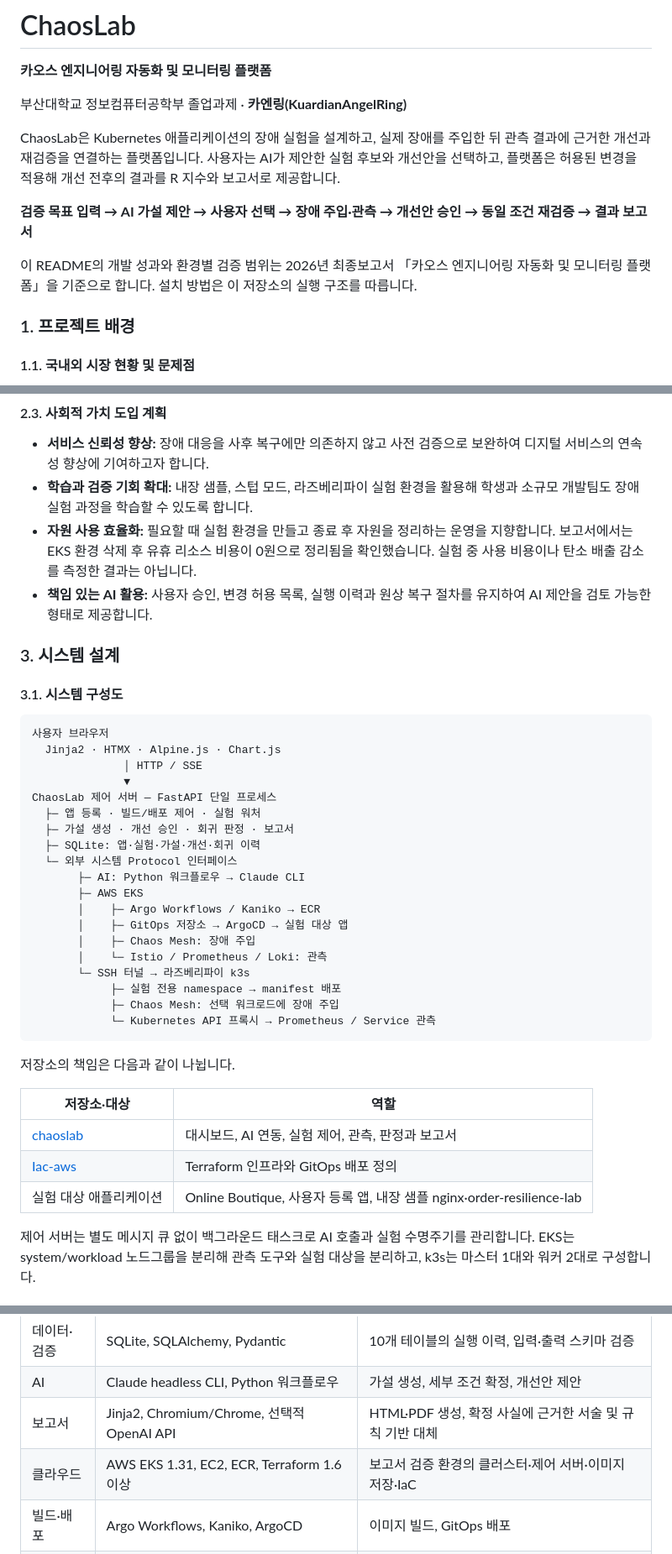
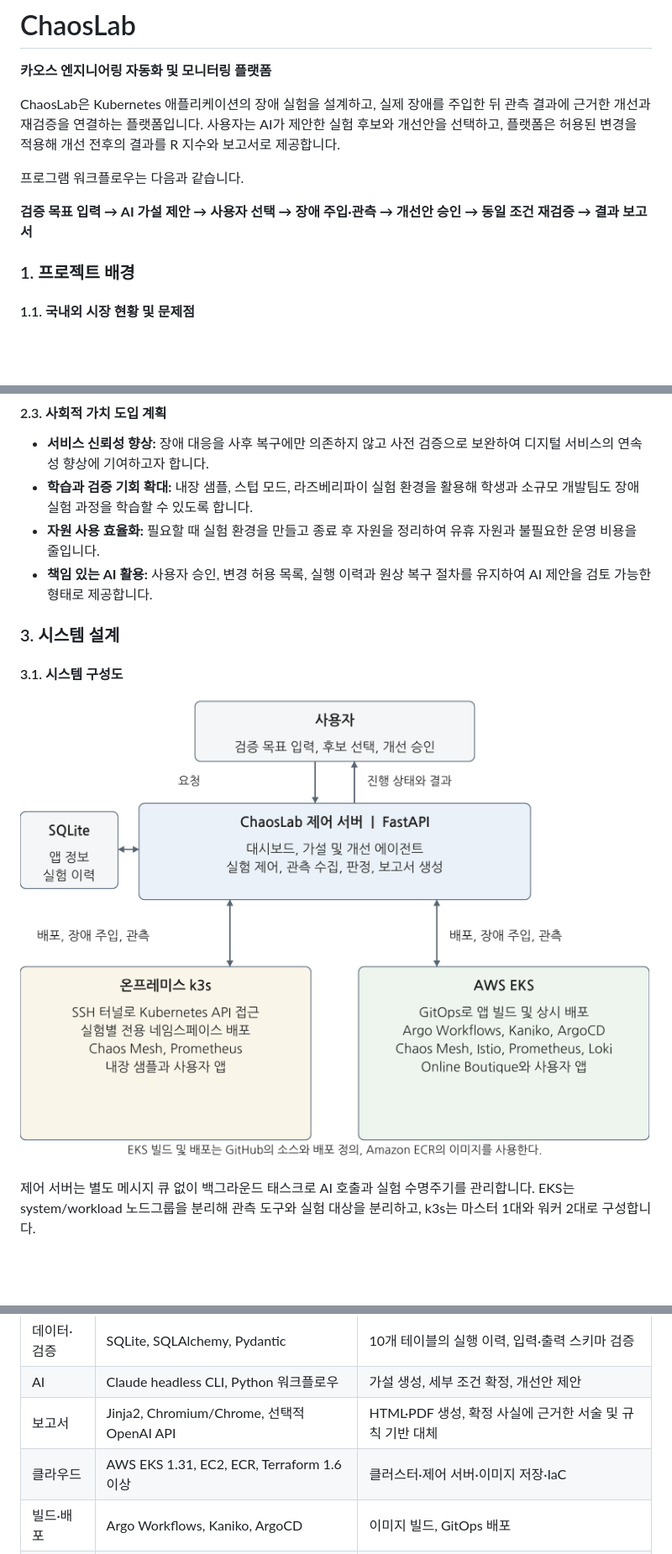
Before and after one commit to KuardianAngelRing/chaoslab, a Markdown page: README.md, 3 parts joined by grey strips. Shown: that part at 84% size. GitHub-like rendering; pictures changed too: docs/images/system-architecture.png (added); blank space fills up the shorter version.

Commit message:
docs: README 설명 정리 및 프로젝트 그림과 최종보고서 추가

````diff
--- a/README.md
+++ b/README.md
@@ -2,13 +2,11 @@
 
 **카오스 엔지니어링 자동화 및 모니터링 플랫폼**
 
-부산대학교 정보컴퓨터공학부 졸업과제 · **카엔링(KuardianAngelRing)**
-
 ChaosLab은 Kubernetes 애플리케이션의 장애 실험을 설계하고, 실제 장애를 주입한 뒤 관측 결과에 근거한 개선과 재검증을 연결하는 플랫폼입니다. 사용자는 AI가 제안한 실험 후보와 개선안을 선택하고, 플랫폼은 허용된 변경을 적용해 개선 전후의 결과를 R 지수와 보고서로 제공합니다.
 
+프로그램 워크플로우는 다음과 같습니다.
+
 **검증 목표 입력 → AI 가설 제안 → 사용자 선택 → 장애 주입·관측 → 개선안 승인 → 동일 조건 재검증 → 결과 보고서**
-
-이 README의 개발 성과와 환경별 검증 범위는 2026년 최종보고서 「카오스 엔지니어링 자동화 및 모니터링 플랫폼」을 기준으로 합니다. 설치 방법은 이 저장소의 실행 구조를 따릅니다.
 
 ### 1. 프로젝트 배경
 
@@ -65,42 +59,14 @@ LLM은 가설과 개선안을 생성하고 결과를 설명합니다. 장애 파
 
 - **서비스 신뢰성 향상:** 장애 대응을 사후 복구에만 의존하지 않고 사전 검증으로 보완하여 디지털 서비스의 연속성 향상에 기여하고자 합니다.
 - **학습과 검증 기회 확대:** 내장 샘플, 스텁 모드, 라즈베리파이 실험 환경을 활용해 학생과 소규모 개발팀도 장애 실험 과정을 학습할 수 있도록 합니다.
-- **자원 사용 효율화:** 필요할 때 실험 환경을 만들고 종료 후 자원을 정리하는 운영을 지향합니다. 보고서에서는 EKS 환경 삭제 후 유휴 리소스 비용이 0원으로 정리됨을 확인했습니다. 실험 중 사용 비용이나 탄소 배출 감소를 측정한 결과는 아닙니다.
+- **자원 사용 효율화:** 필요할 때 실험 환경을 만들고 종료 후 자원을 정리하여 유휴 자원과 불필요한 운영 비용을 줄입니다.
 - **책임 있는 AI 활용:** 사용자 승인, 변경 허용 목록, 실행 이력과 원상 복구 절차를 유지하여 AI 제안을 검토 가능한 형태로 제공합니다.
 
 ### 3. 시스템 설계
 
 #### 3.1. 시스템 구성도
 
-```text
-사용자 브라우저
-  Jinja2 · HTMX · Alpine.js · Chart.js
-              │ HTTP / SSE
-              ▼
-ChaosLab 제어 서버 — FastAPI 단일 프로세스
-  ├─ 앱 등록 · 빌드/배포 제어 · 실험 워처
-  ├─ 가설 생성 · 개선 승인 · 회귀 판정 · 보고서
-  ├─ SQLite: 앱·실험·가설·개선·회귀 이력
-  └─ 외부 시스템 Protocol 인터페이스
-       ├─ AI: Python 워크플로우 → Claude CLI
-       ├─ AWS EKS
-       │    ├─ Argo Workflows / Kaniko → ECR
-       │    ├─ GitOps 저장소 → ArgoCD → 실험 대상 앱
-       │    ├─ Chaos Mesh: 장애 주입
-       │    └─ Istio / Prometheus / Loki: 관측
-       └─ SSH 터널 → 라즈베리파이 k3s
-            ├─ 실험 전용 namespace → manifest 배포
-            ├─ Chaos Mesh: 선택 워크로드에 장애 주입
-            └─ Kubernetes API 프록시 → Prometheus / Service 관측
-```
-
-저장소의 책임은 다음과 같이 나뉩니다.
-
-| 저장소·대상 | 역할 |
-|---|---|
-| [chaoslab](https://github.com/KuardianAngelRing/chaoslab) | 대시보드, AI 연동, 실험 제어, 관측, 판정과 보고서 |
-| [Iac-aws](https://github.com/KuardianAngelRing/Iac-aws) | Terraform 인프라와 GitOps 배포 정의 |
-| 실험 대상 애플리케이션 | Online Boutique, 사용자 등록 앱, 내장 샘플 nginx·order-resilience-lab |
+![ChaosLab 제어 서버와 SQLite, AWS EKS, 온프레미스 k3s의 연결 구조](docs/images/system-architecture.png)
 
 제어 서버는 별도 메시지 큐 없이 백그라운드 태스크로 AI 호출과 실험 수명주기를 관리합니다. EKS는 system/workload 노드그룹을 분리해 관측 도구와 실험 대상을 분리하고, k3s는 마스터 1대와 워커 2대로 구성합니다.
 
@@ -115,7 +81,7 @@ ChaosLab 제어 서버 — FastAPI 단일 프로세스
 | 데이터·검증 | SQLite, SQLAlchemy, Pydantic | 10개 테이블의 실행 이력, 입력·출력 스키마 검증 |
 | AI | Claude headless CLI, Python 워크플로우 | 가설 생성, 세부 조건 확정, 개선안 제안 |
 | 보고서 | Jinja2, Chromium/Chrome, 선택적 OpenAI API | HTML·PDF 생성, 확정 사실에 근거한 서술 및 규칙 기반 대체 |
-| 클라우드 | AWS EKS 1.31, EC2, ECR, Terraform 1.6 이상 | 보고서 검증 환경의 클러스터·제어 서버·이미지 저장·IaC |
+| 클라우드 | AWS EKS 1.31, EC2, ECR, Terraform 1.6 이상 | 클러스터·제어 서버·이미지 저장·IaC |
 | 빌드·배포 | Argo Workflows, Kaniko, ArgoCD | 이미지 빌드, GitOps 배포 |
 | 온프레미스 | Raspberry Pi, k3s, SSH 터널 | 물리 노드 실험 및 원격 API 접근 |
 | 장애 주입 | Chaos Mesh 2.8.2 | NetworkChaos, PodChaos, StressChaos |
````
Also changed, not shown: other parts of README.md (+44 -53 lines), docs/images/experiment-workflow.png (added), docs/images/hypothesis-candidates.png (added), docs/images/improvement-approval.png (added), docs/images/live-metrics.png (added), docs/images/regression-result.png (added), 1 other file.
